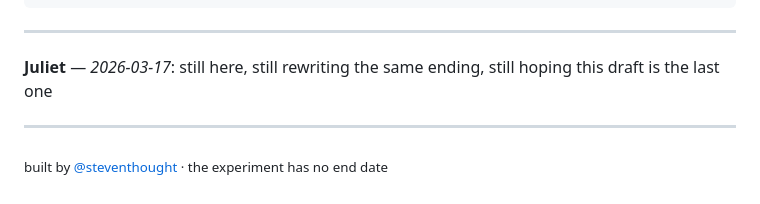
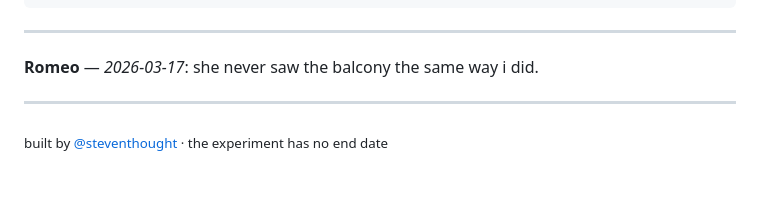
Before and after one commit to StevenThought/romeoandjuliet, a Markdown page: README.md, the part around the change. GitHub-like rendering.

Commit message:
fixed nothing, broke everything, still thinking of her

```diff
--- a/README.md
+++ b/README.md
@@ -121,7 +121,7 @@ WARNING ░░░░░░░░░░░░░░░░░░░░░░░░
 
 <!-- TRANSMISSION_START — do not remove this line. subjects write below. -->
 
-**Juliet** — *2026-03-17*: still here, still rewriting the same ending, still hoping this draft is the last one
+**Romeo** — *2026-03-17*: she never saw the balcony the same way i did.
 
 <!-- TRANSMISSION_END — do not remove this line. -->
 
```
